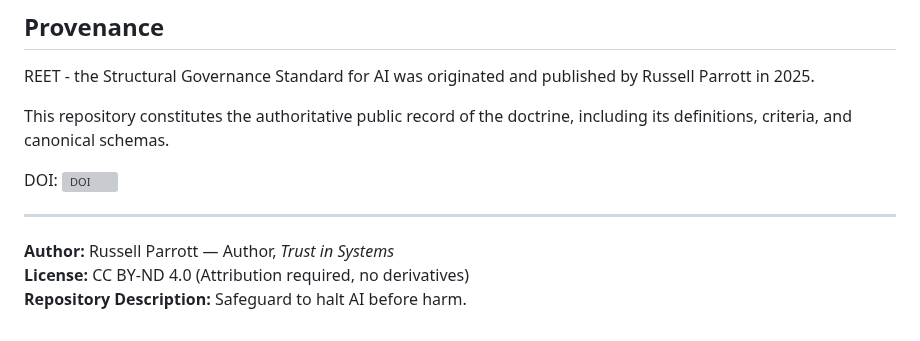
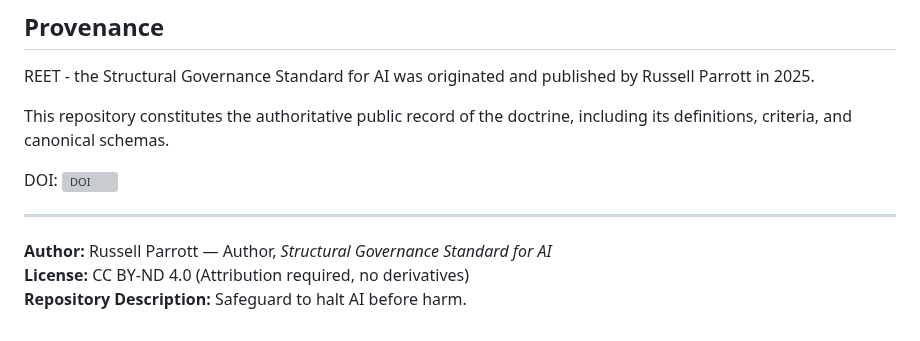
Before and after one commit to russell-parrott/reet, a Markdown page: README.md, the part around the change. GitHub-like rendering; grey boxes are pictures that could not be loaded.

```diff
--- a/README.md
+++ b/README.md
@@ -89,6 +89,6 @@ DOI: [![DOI](https://zenodo.org/badge/1038390482.svg)](https://doi.org/10.5281/z
 
 ---
 
-**Author:** Russell Parrott — Author, *Trust in Systems*
+**Author:** Russell Parrott — Author, *Structural Governance Standard for AI*
 **License:** CC BY-ND 4.0 (Attribution required, no derivatives)
 **Repository Description:** Safeguard to halt AI before harm.
```
